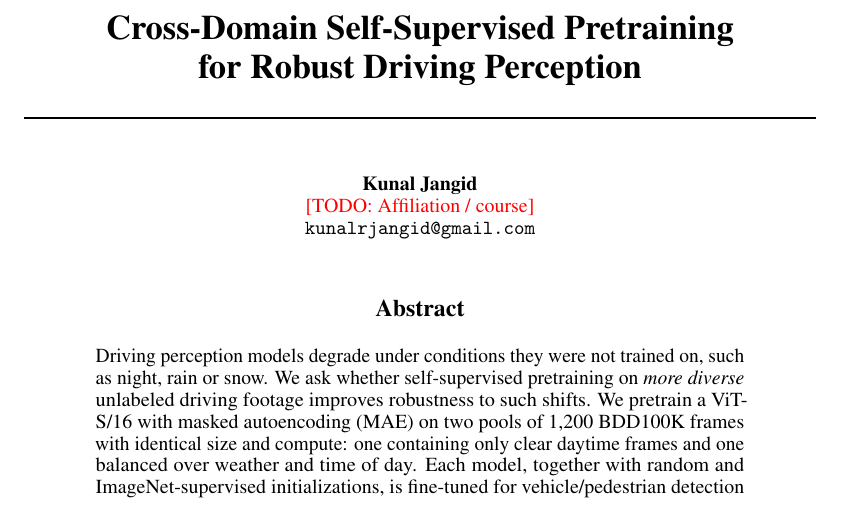
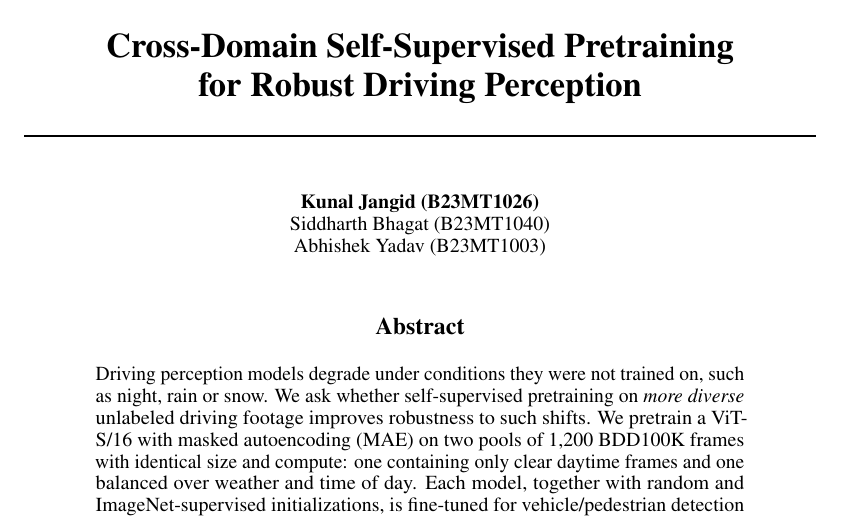
Before and after one commit to sidbhagat40/CV-project, a LaTeX paper (report/main.tex): part of page 1 of 5, cut so that both start at the same text. Compiled offline with pdfLaTeX.

Commit message:
Add team authors to report

```diff
--- a/report/main.tex
+++ b/report/main.tex
@@ -16,9 +16,9 @@
 \title{Cross-Domain Self-Supervised Pretraining\\for Robust Driving Perception}
 
 \author{%
-  Kunal Jangid \\
-  \todo{Affiliation / course} \\
-  \texttt{kunalrjangid@gmail.com}
+  Kunal Jangid (B23MT1026) \\
+  Siddharth Bhagat (B23MT1040) \\
+  Abhishek Yadav (B23MT1003)
 }
 
 \begin{document}
```
Also changed, not shown: report/main.pdf.
